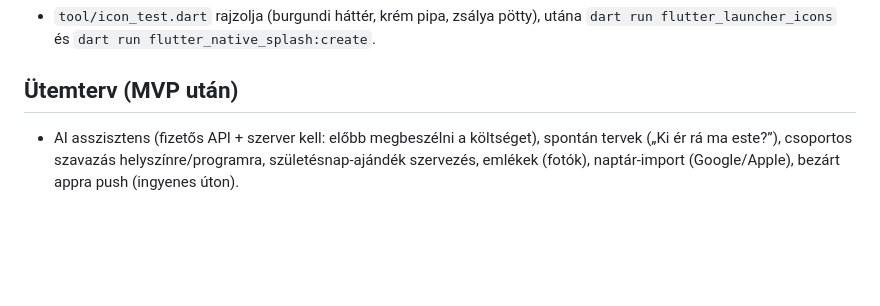
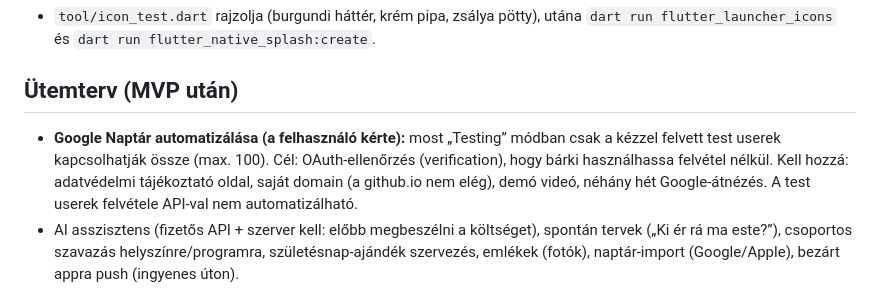
Before and after one commit to mikii561/eletrend, a Markdown page: CLAUDE.md, the part around the change. Rendered like a GitHub page; blank space fills up the shorter version.

Commit message:
Teendő: a Google Naptár összekapcsolásának automatizálása (OAuth-ellenőrzés)
Co-Authored-By: Claude Opus 5.5 <noreply@anthropic.com>

```diff
--- a/CLAUDE.md
+++ b/CLAUDE.md
@@ -85,6 +85,7 @@ Alsó menü (`lib/main.dart` `HomeShell`): Főoldal · Naptár · **Létrehozás
 
 ## Ütemterv (MVP után)
 
+- **Google Naptár automatizálása (a felhasználó kérte):** most „Testing” módban csak a kézzel felvett test userek kapcsolhatják össze (max. 100). Cél: OAuth-ellenőrzés (verification), hogy bárki használhassa felvétel nélkül. Kell hozzá: adatvédelmi tájékoztató oldal, saját domain (a github.io nem elég), demó videó, néhány hét Google-átnézés. A test userek felvétele API-val nem automatizálható.
 - AI asszisztens (fizetős API + szerver kell: előbb megbeszélni a költséget), spontán tervek („Ki ér rá ma este?”), csoportos szavazás helyszínre/programra, születésnap-ajándék szervezés, emlékek (fotók), naptár-import (Google/Apple), bezárt appra push (ingyenes úton).
 
 ## Bemutató és tippek
```
